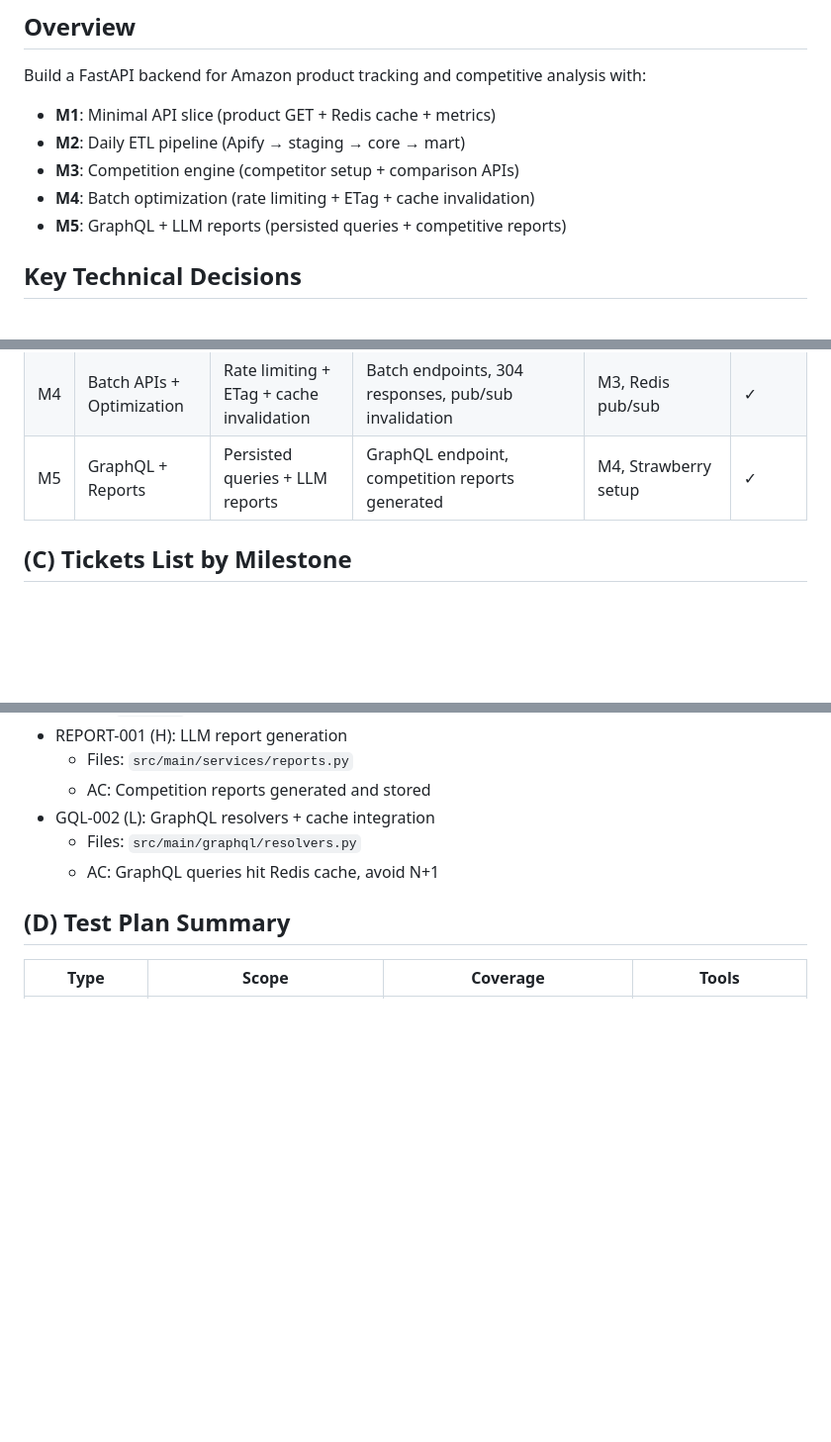
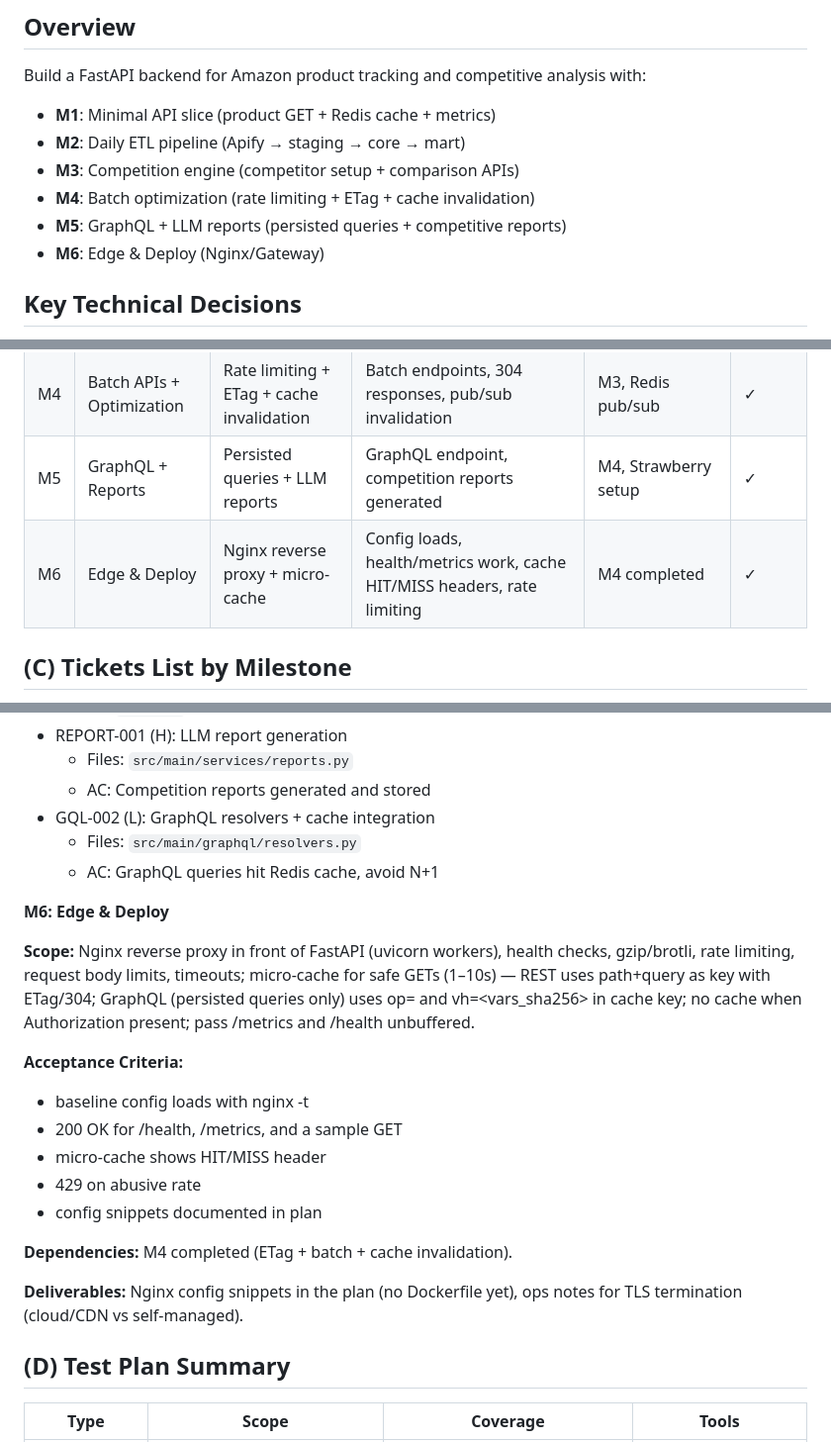
Before and after one commit to MOMOJMOGG/amazon_tool, a Markdown page: docs/PROJECT_PLAN.md, 3 parts joined by grey strips. Shown: that part at 99% size. GitHub-like rendering; blank space fills up the shorter version.

Commit message:
docs: add M6 Edge & Deploy milestone to project plan

```diff
--- a/docs/PROJECT_PLAN.md
+++ b/docs/PROJECT_PLAN.md
@@ -7,6 +7,7 @@ Build a FastAPI backend for Amazon product tracking and competitive analysis wit
 - **M3**: Competition engine (competitor setup + comparison APIs)
 - **M4**: Batch optimization (rate limiting + ETag + cache invalidation)
 - **M5**: GraphQL + LLM reports (persisted queries + competitive reports)
+- **M6**: Edge & Deploy (Nginx/Gateway)
 
 ## Key Technical Decisions
 - **Read-heavy optimization**: Mart layer for pre-computed data + Redis SWR cache (24-48h TTL)
@@ -59,6 +60,7 @@ Build a FastAPI backend for Amazon product tracking and competitive analysis wit
 | M3 | Competition Engine Core | Competitor links + comparison API | Competition setup/query endpoints, daily comparison data | M2, competitor tables | ✓ |
 | M4 | Batch APIs + Optimization | Rate limiting + ETag + cache invalidation | Batch endpoints, 304 responses, pub/sub invalidation | M3, Redis pub/sub | ✓ |
 | M5 | GraphQL + Reports | Persisted queries + LLM reports | GraphQL endpoint, competition reports generated | M4, Strawberry setup | ✓ |
+| M6 | Edge & Deploy | Nginx reverse proxy + micro-cache | Config loads, health/metrics work, cache HIT/MISS headers, rate limiting | M4 completed | ✓ |
 
 ## (C) Tickets List by Milestone
 
@@ -129,6 +131,21 @@ Build a FastAPI backend for Amazon product tracking and competitive analysis wit
   - Files: `src/main/graphql/resolvers.py`
   - AC: GraphQL queries hit Redis cache, avoid N+1
 
+**M6: Edge & Deploy**
+
+**Scope:** Nginx reverse proxy in front of FastAPI (uvicorn workers), health checks, gzip/brotli, rate limiting, request body limits, timeouts; micro-cache for safe GETs (1–10s) — REST uses path+query as key with ETag/304; GraphQL (persisted queries only) uses op=<sha256> and vh=<vars_sha256> in cache key; no cache when Authorization present; pass /metrics and /health unbuffered.
+
+**Acceptance Criteria:**
+- baseline config loads with nginx -t
+- 200 OK for /health, /metrics, and a sample GET
+- micro-cache shows HIT/MISS header
+- 429 on abusive rate
+- config snippets documented in plan
+
+**Dependencies:** M4 completed (ETag + batch + cache invalidation).
+
+**Deliverables:** Nginx config snippets in the plan (no Dockerfile yet), ops notes for TLS termination (cloud/CDN vs self-managed).
+
 ## (D) Test Plan Summary
 
 | Type | Scope | Coverage | Tools |
```
